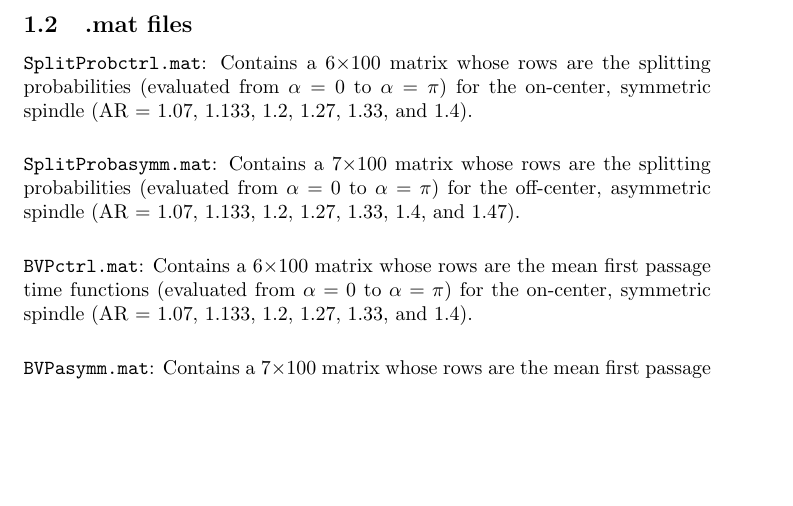
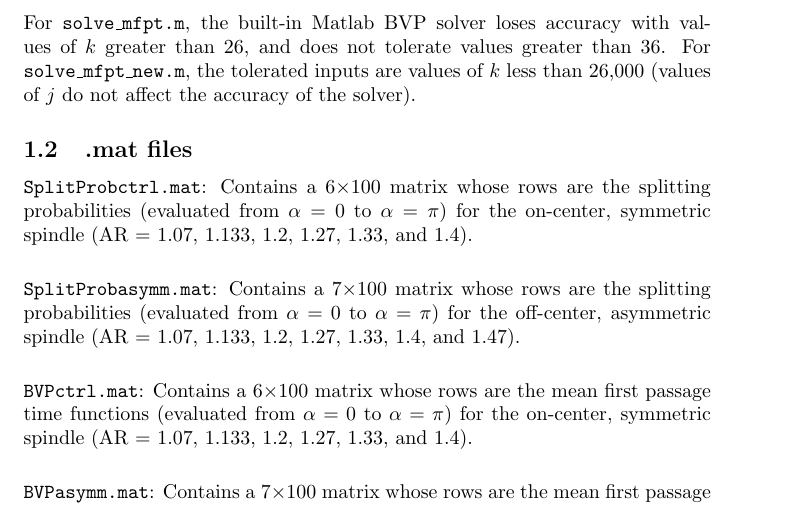
Before and after one commit to eeangelini/MFPTcode, a LaTeX document (documentation/ReadMe MFPT.tex): part of page 2 of 2, cut at the place of the change, the shorter picture padded with empty space. Compiled offline with pdfLaTeX.

Commit message:
Add files via upload

```diff
--- a/documentation/ReadMe MFPT.tex
+++ b/documentation/ReadMe MFPT.tex
@@ -32,6 +32,8 @@
 \item[\texttt{Y}:] Function (in vector form) to plot via \texttt{BVPplot}
 \end{description}
 
+\noindent For \texttt{solve\_mfpt.m}, the built-in Matlab BVP solver loses accuracy with values of $k$ greater than 26, and does not tolerate values greater than 36. For \texttt{solve\_mfpt\_new.m}, the tolerated inputs are values of $k$ less than 26,000 (values of $j$ do not affect the accuracy of the solver).
+
 \subsection{.mat files}
 \noindent\texttt{SplitProbctrl.mat}: Contains a 6$\times$100 matrix whose rows are the splitting probabilities (evaluated from $\alpha = 0$ to $\alpha = \pi$) for the on-center, symmetric spindle (AR = 1.07, 1.133, 1.2, 1.27, 1.33, and 1.4). \\[3pt]
 
```
Also changed, not shown: documentation/ReadMe MFPT.pdf, 4 other files.
